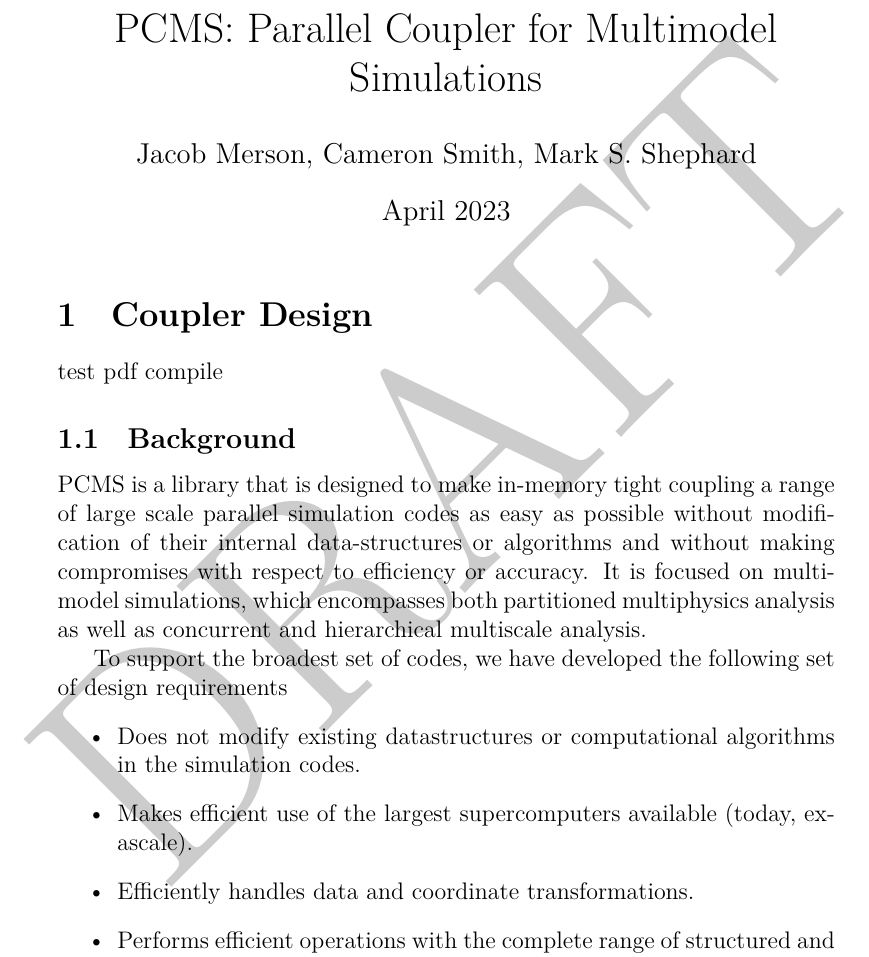
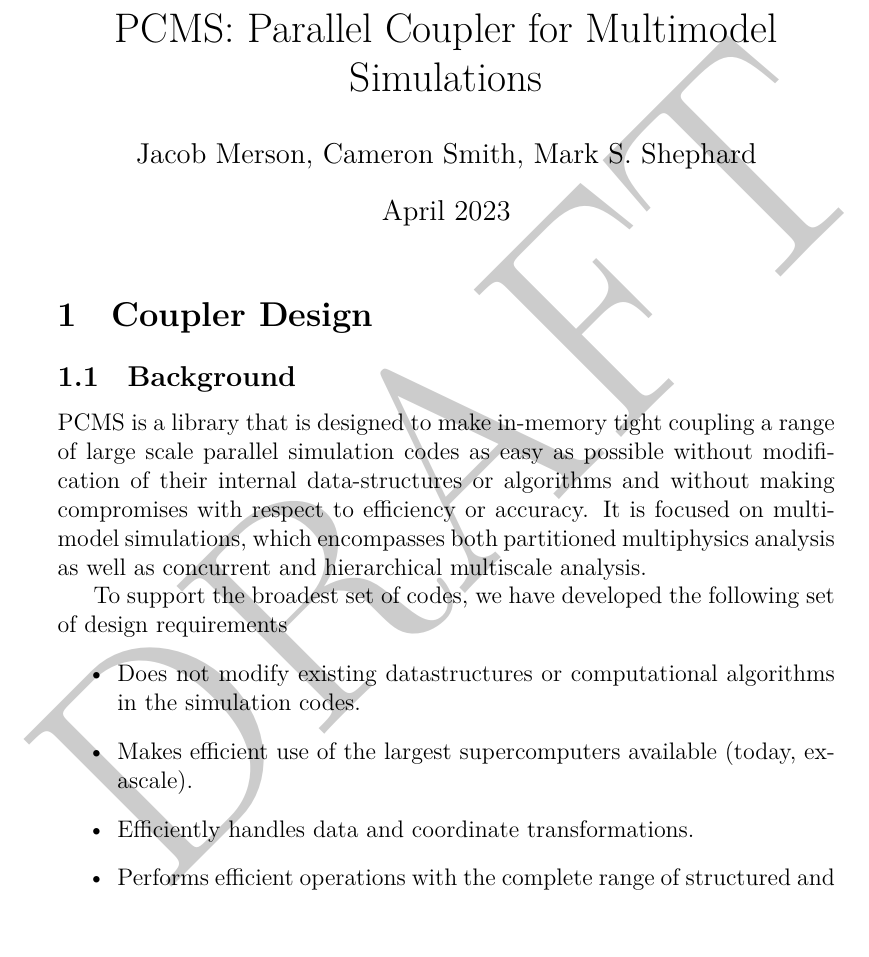
Before and after one commit to jacobmerson/PCMS-Overview, a LaTeX document (main.tex): part of page 1 of 15, cut so that both start at the same text, the shorter picture padded with empty space. Compiled offline with XeLaTeX.

Commit message:
remove dummy text for testing github action

```diff
--- a/main.tex
+++ b/main.tex
@@ -22,8 +22,6 @@
 
 \maketitle
 \section{Coupler Design}
-test pdf compile
-
 % C++ interface supports an "open set" of mesh types
 \subsection{Background}
 PCMS is a library that is designed to make in-memory tight coupling a range of large scale parallel simulation codes as easy as possible without modification of their internal data-structures or algorithms and without making compromises with respect to efficiency or accuracy. It is focused on multimodel simulations, which encompasses both partitioned multiphysics analysis as well as concurrent and hierarchical multiscale analysis.
```
